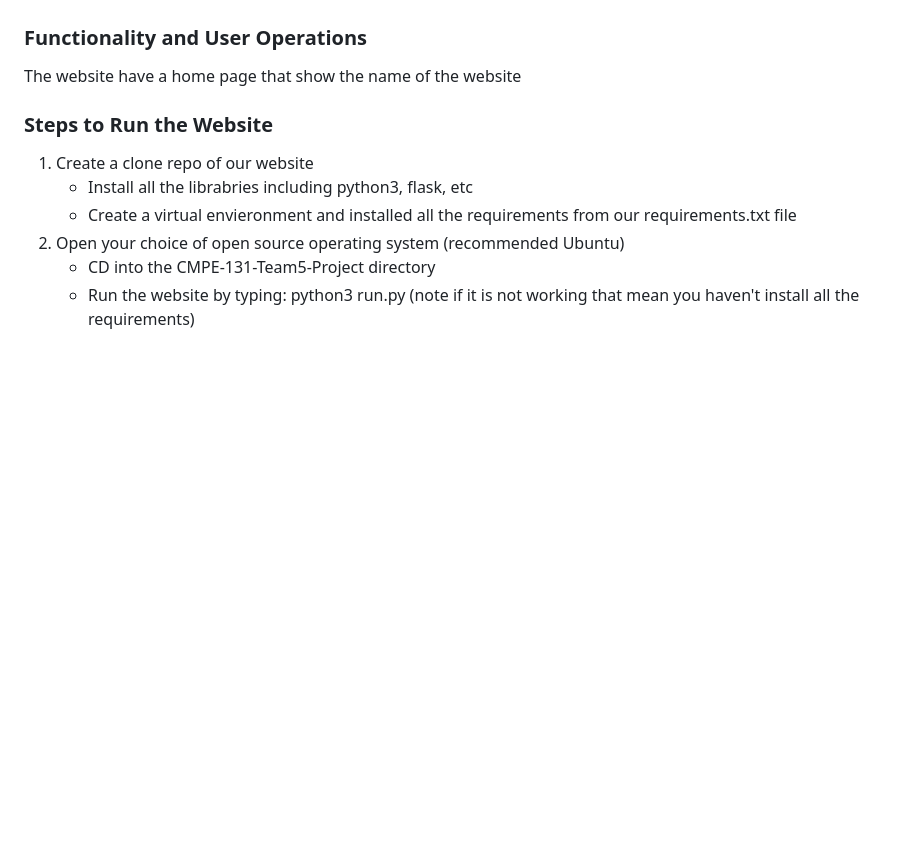
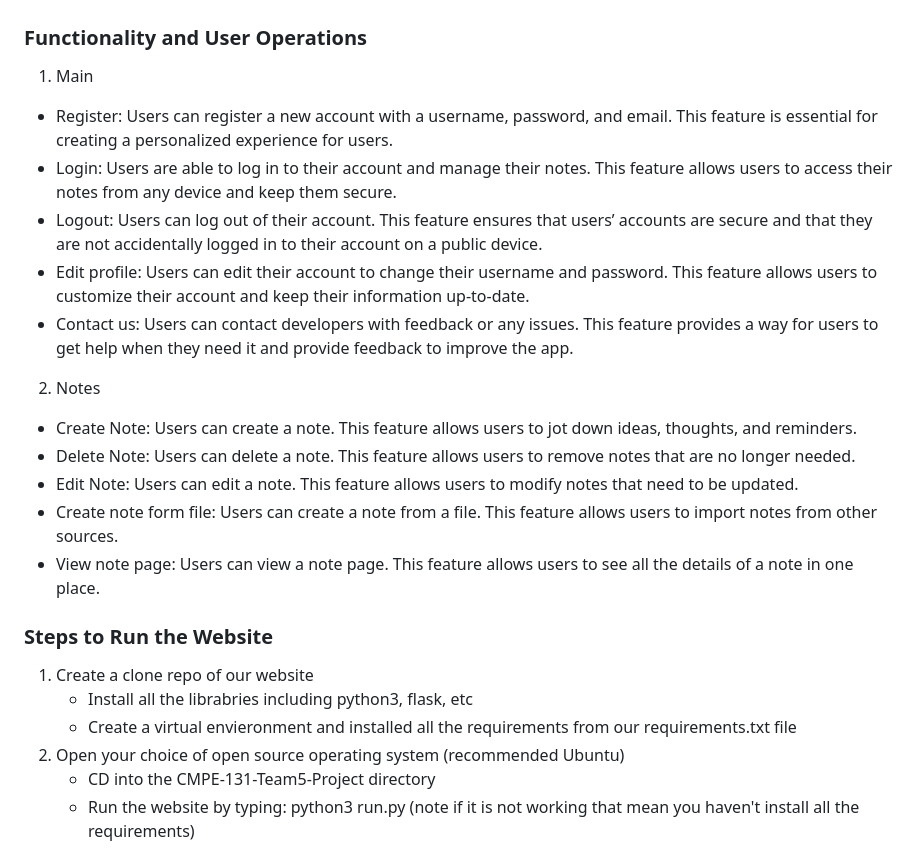
Before and after one commit to Daoranger/CMPE-131-Team5-Project, a Markdown page: README.md, the part around the change. Rendered like a GitHub page; blank space fills up the shorter version.

Commit message:
added to Functionality description in README

```diff
--- a/README.md
+++ b/README.md
@@ -21,7 +21,18 @@ Our goal is to create a website that allow user to use it as an application that
 
 ### Functionality and User Operations
 
-The website have a home page that show the name of the website
+1. Main
+  * Register: Users can register a new account with a username, password, and email. This feature is essential for creating a personalized experience for users.
+  * Login: Users are able to log in to their account and manage their notes. This feature allows users to access their notes from any device and keep them secure.
+  * Logout: Users can log out of their account. This feature ensures that users’ accounts are secure and that they are not accidentally logged in to their account on a public device.
+  * Edit profile: Users can edit their account to change their username and password. This feature allows users to customize their account and keep their information up-to-date.
+  * Contact us: Users can contact developers with feedback or any issues. This feature provides a way for users to get help when they need it and provide feedback to improve the app.
+2. Notes
+  * Create Note:  Users can create a note. This feature allows users to jot down ideas, thoughts, and reminders.
+  * Delete Note:  Users can delete a note. This feature allows users to remove notes that are no longer needed.
+  * Edit Note: Users can edit a note. This feature allows users to modify notes that need to be updated.
+  * Create note form file:  Users can create a note from a file. This feature allows users to import notes from other sources.
+  * View note page: Users can view a note page. This feature allows users to see all the details of a note in one place.
 
 ### Steps to Run the Website
 1. Create a clone repo of our website
```
